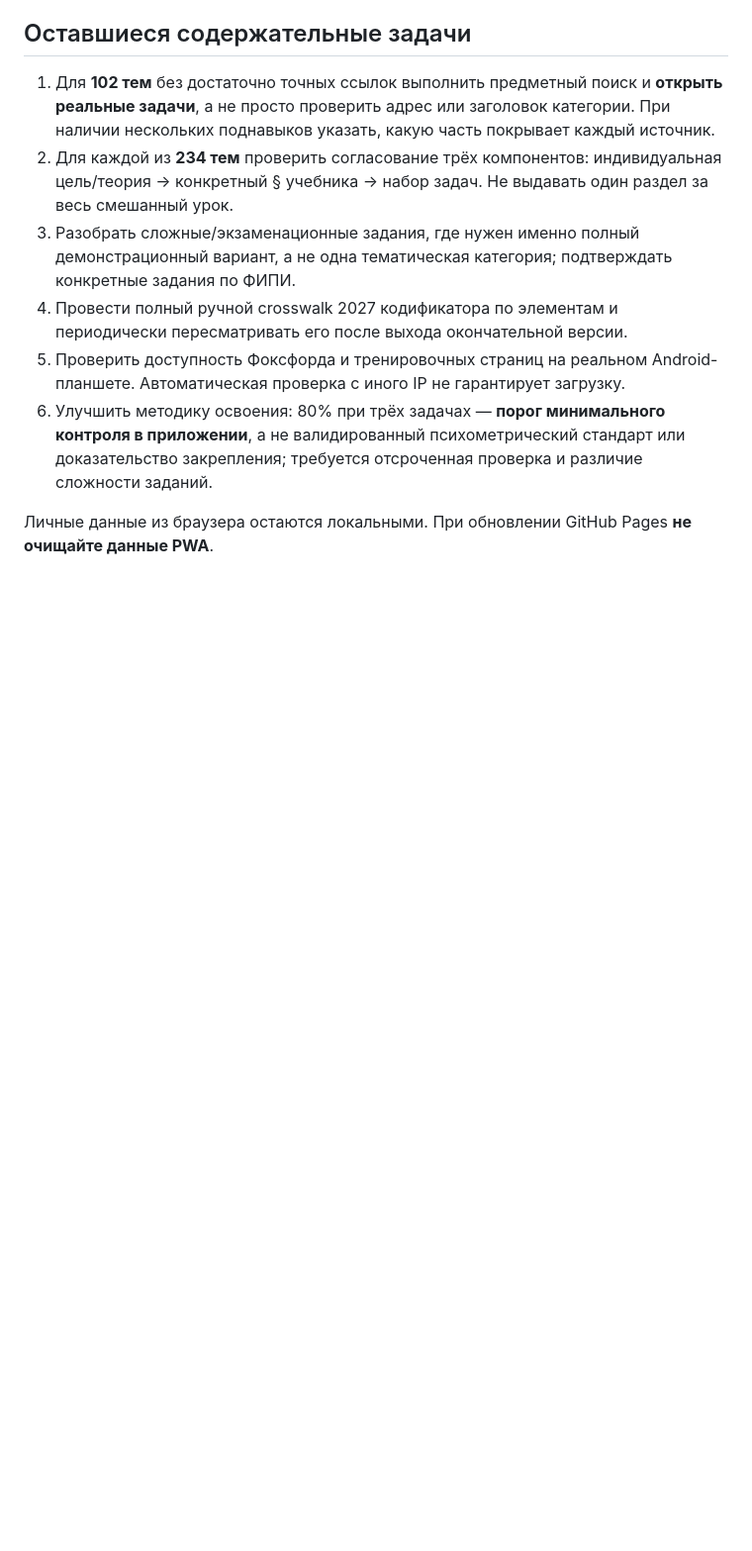
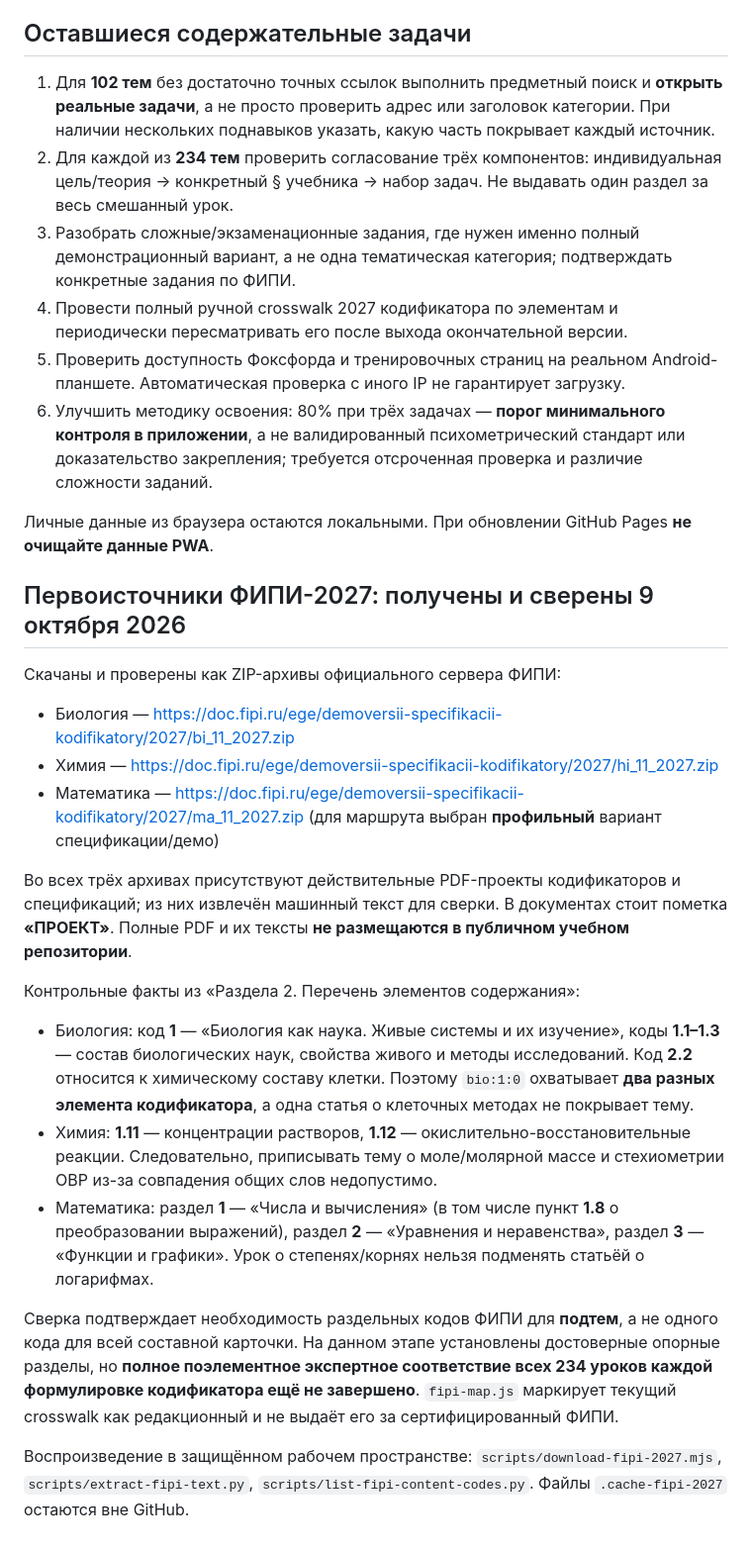
Before and after one commit to bochkov-anton/ege-2027, a Markdown page: SOURCE-AND-DEPENDENCY-AUDIT.md, the part around the change. Shown at 99% size. Drawn GitHub-style; blank space fills up the shorter version.

Commit message:
Document direct FIPI 2027 codifier evidence and remaining crosswalk gaps

```diff
--- a/SOURCE-AND-DEPENDENCY-AUDIT.md
+++ b/SOURCE-AND-DEPENDENCY-AUDIT.md
@@ -69,3 +69,24 @@ node scripts/verify-live.mjs
 6. Улучшить методику освоения: 80% при трёх задачах — **порог минимального контроля в приложении**, а не валидированный психометрический стандарт или доказательство закрепления; требуется отсроченная проверка и различие сложности заданий.
 
 Личные данные из браузера остаются локальными. При обновлении GitHub Pages **не очищайте данные PWA**.
+
+
+## Первоисточники ФИПИ-2027: получены и сверены 9 октября 2026
+
+Скачаны и проверены как ZIP-архивы официального сервера ФИПИ:
+
+- Биология — https://doc.fipi.ru/ege/demoversii-specifikacii-kodifikatory/2027/bi_11_2027.zip
+- Химия — https://doc.fipi.ru/ege/demoversii-specifikacii-kodifikatory/2027/hi_11_2027.zip
+- Математика — https://doc.fipi.ru/ege/demoversii-specifikacii-kodifikatory/2027/ma_11_2027.zip (для маршрута выбран **профильный** вариант спецификации/демо)
+
+Во всех трёх архивах присутствуют действительные PDF-проекты кодификаторов и спецификаций; из них извлечён машинный текст для сверки. В документах стоит пометка **«ПРОЕКТ»**. Полные PDF и их тексты **не размещаются в публичном учебном репозитории**.
+
+Контрольные факты из «Раздела 2. Перечень элементов содержания»:
+
+- Биология: код **1** — «Биология как наука. Живые системы и их изучение», коды **1.1–1.3** — состав биологических наук, свойства живого и методы исследований. Код **2.2** относится к химическому составу клетки. Поэтому `bio:1:0` охватывает **два разных элемента кодификатора**, а одна статья о клеточных методах не покрывает тему.
+- Химия: **1.11** — концентрации растворов, **1.12** — окислительно-восстановительные реакции. Следовательно, приписывать тему о моле/молярной массе и стехиометрии ОВР из-за совпадения общих слов недопустимо.
+- Математика: раздел **1** — «Числа и вычисления» (в том числе пункт **1.8** о преобразовании выражений), раздел **2** — «Уравнения и неравенства», раздел **3** — «Функции и графики». Урок о степенях/корнях нельзя подменять статьёй о логарифмах.
+
+Сверка подтверждает необходимость раздельных кодов ФИПИ для **подтем**, а не одного кода для всей составной карточки. На данном этапе установлены достоверные опорные разделы, но **полное поэлементное экспертное соответствие всех 234 уроков каждой формулировке кодификатора ещё не завершено**. `fipi-map.js` маркирует текущий crosswalk как редакционный и не выдаёт его за сертифицированный ФИПИ.
+
+Воспроизведение в защищённом рабочем пространстве: `scripts/download-fipi-2027.mjs`, `scripts/extract-fipi-text.py`, `scripts/list-fipi-content-codes.py`. Файлы `.cache-fipi-2027` остаются вне GitHub.
```
